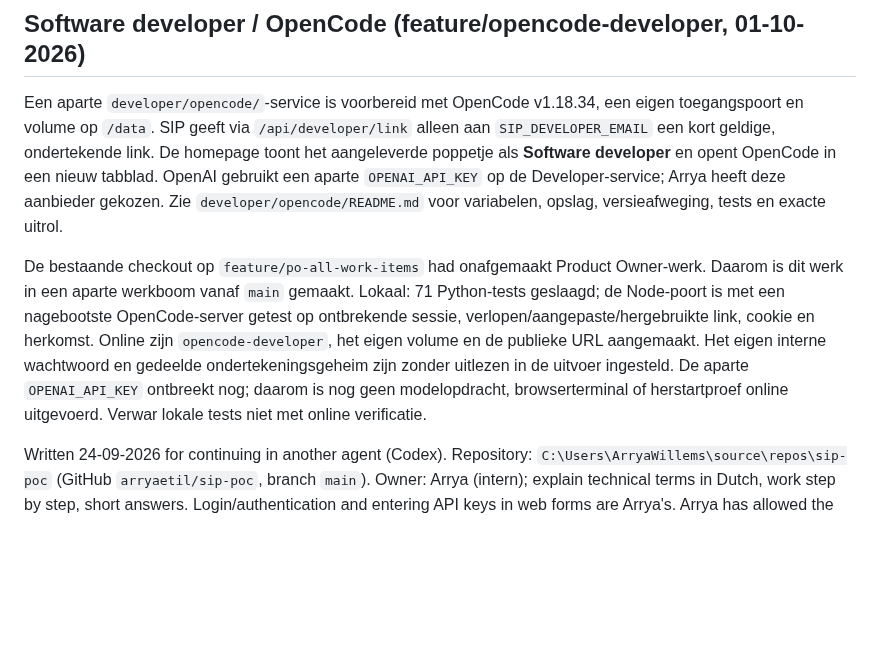
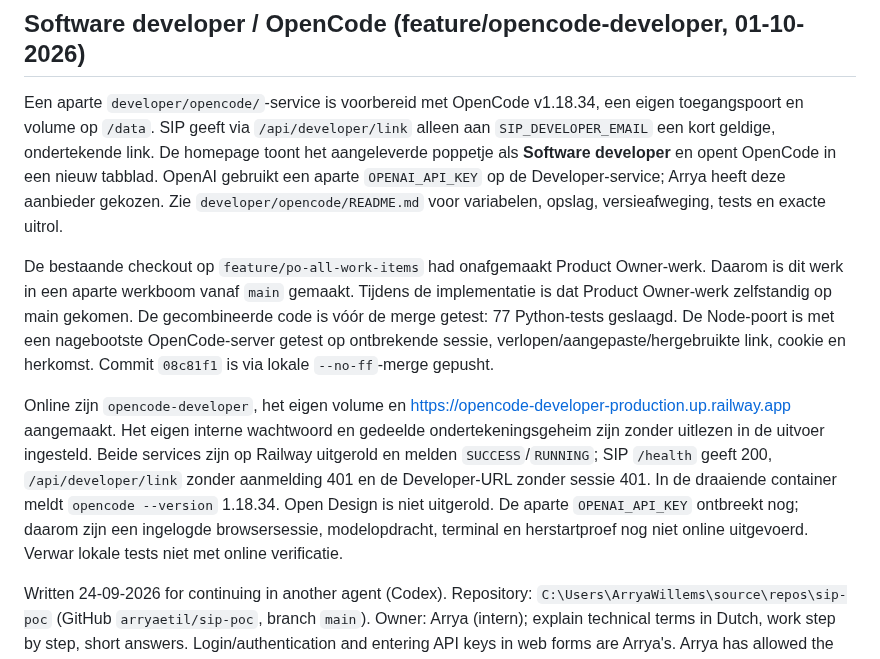
Before and after one commit to arryaetil/sip-poc, a Markdown page: HANDOVER.md, the part around the change. Rendered like a GitHub page; blank space fills up the shorter version.

```diff
--- a/HANDOVER.md
+++ b/HANDOVER.md
@@ -4,7 +4,9 @@
 
 Een aparte `developer/opencode/`-service is voorbereid met OpenCode v1.18.34, een eigen toegangspoort en volume op `/data`. SIP geeft via `/api/developer/link` alleen aan `SIP_DEVELOPER_EMAIL` een kort geldige, ondertekende link. De homepage toont het aangeleverde poppetje als **Software developer** en opent OpenCode in een nieuw tabblad. OpenAI gebruikt een aparte `OPENAI_API_KEY` op de Developer-service; Arrya heeft deze aanbieder gekozen. Zie `developer/opencode/README.md` voor variabelen, opslag, versieafweging, tests en exacte uitrol.
 
-De bestaande checkout op `feature/po-all-work-items` had onafgemaakt Product Owner-werk. Daarom is dit werk in een aparte werkboom vanaf `main` gemaakt. Lokaal: 71 Python-tests geslaagd; de Node-poort is met een nagebootste OpenCode-server getest op ontbrekende sessie, verlopen/aangepaste/hergebruikte link, cookie en herkomst. Online zijn `opencode-developer`, het eigen volume en de publieke URL aangemaakt. Het eigen interne wachtwoord en gedeelde ondertekeningsgeheim zijn zonder uitlezen in de uitvoer ingesteld. De aparte `OPENAI_API_KEY` ontbreekt nog; daarom is nog geen modelopdracht, browserterminal of herstartproef online uitgevoerd. Verwar lokale tests niet met online verificatie.
+De bestaande checkout op `feature/po-all-work-items` had onafgemaakt Product Owner-werk. Daarom is dit werk in een aparte werkboom vanaf `main` gemaakt. Tijdens de implementatie is dat Product Owner-werk zelfstandig op main gekomen. De gecombineerde code is vóór de merge getest: 77 Python-tests geslaagd. De Node-poort is met een nagebootste OpenCode-server getest op ontbrekende sessie, verlopen/aangepaste/hergebruikte link, cookie en herkomst. Commit `08c81f1` is via lokale `--no-ff`-merge gepusht.
+
+Online zijn `opencode-developer`, het eigen volume en https://opencode-developer-production.up.railway.app aangemaakt. Het eigen interne wachtwoord en gedeelde ondertekeningsgeheim zijn zonder uitlezen in de uitvoer ingesteld. Beide services zijn op Railway uitgerold en melden `SUCCESS`/`RUNNING`; SIP `/health` geeft 200, `/api/developer/link` zonder aanmelding 401 en de Developer-URL zonder sessie 401. In de draaiende container meldt `opencode --version` 1.18.34. Open Design is niet uitgerold. De aparte `OPENAI_API_KEY` ontbreekt nog; daarom zijn een ingelogde browsersessie, modelopdracht, terminal en herstartproef nog niet online uitgevoerd. Verwar lokale tests niet met online verificatie.
 
 Written 24-09-2026 for continuing in another agent (Codex). Repository:
 `C:\Users\ArryaWillems\source\repos\sip-poc` (GitHub `arryaetil/sip-poc`, branch
```
Also changed, not shown: developer/opencode/README.md (+1 -1 lines).
